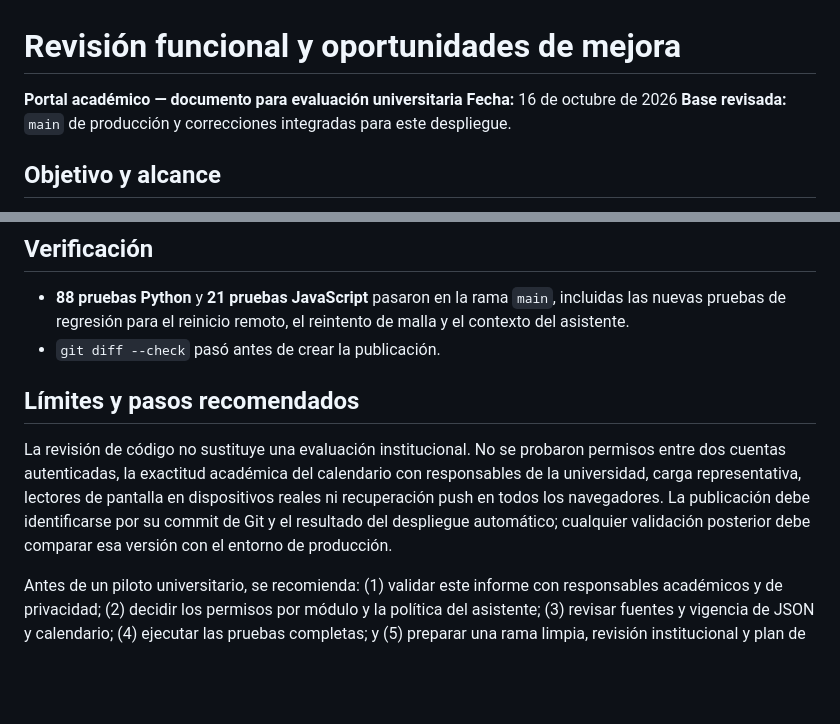
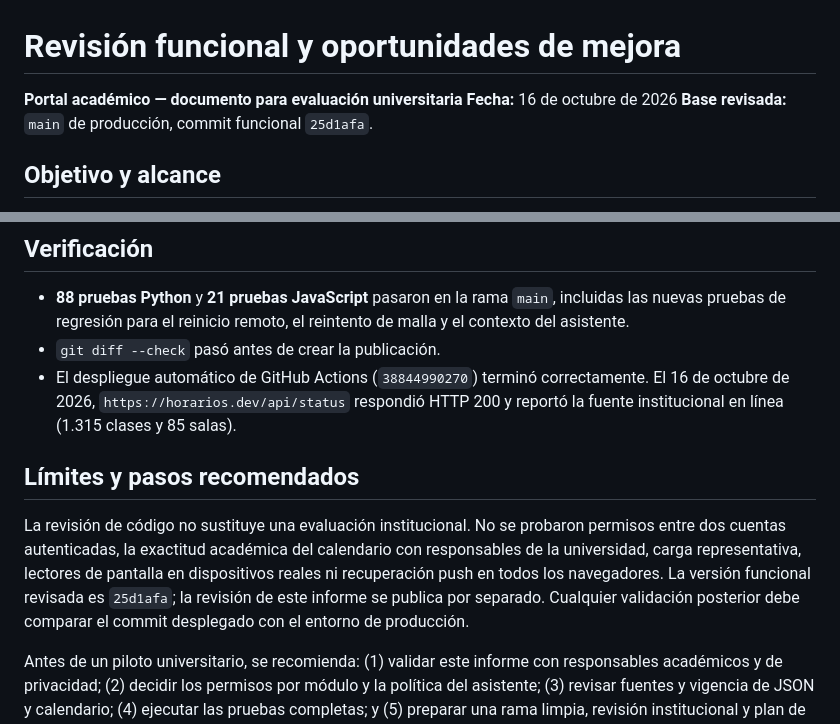
Before and after one commit to iNakzu/BuscadorSalas, a Markdown page: docs/INFORME_REVISION_FUNCIONAL_UNIVERSIDAD.md, 2 parts joined by grey strips. Drawn GitHub-style; blank space fills up the shorter version.

Commit message:
docs: record production validation in university review

```diff
--- a/docs/INFORME_REVISION_FUNCIONAL_UNIVERSIDAD.md
+++ b/docs/INFORME_REVISION_FUNCIONAL_UNIVERSIDAD.md
@@ -2,7 +2,7 @@
 
 **Portal académico — documento para evaluación universitaria**
 **Fecha:** 16 de octubre de 2026
-**Base revisada:** `main` de producción y correcciones integradas para este despliegue.
+**Base revisada:** `main` de producción, commit funcional `25d1afa`.
 
 ## Objetivo y alcance
 
@@ -159,9 +159,10 @@ Los seis cambios permanecen **sólo en esta copia local**; no se publicaron ni s
 
 - **88 pruebas Python** y **21 pruebas JavaScript** pasaron en la rama `main`, incluidas las nuevas pruebas de regresión para el reinicio remoto, el reintento de malla y el contexto del asistente.
 - `git diff --check` pasó antes de crear la publicación.
+- El despliegue automático de GitHub Actions (`38844990270`) terminó correctamente. El 16 de octubre de 2026, `https://horarios.dev/api/status` respondió HTTP 200 y reportó la fuente institucional en línea (1.315 clases y 85 salas).
 
 ## Límites y pasos recomendados
 
-La revisión de código no sustituye una evaluación institucional. No se probaron permisos entre dos cuentas autenticadas, la exactitud académica del calendario con responsables de la universidad, carga representativa, lectores de pantalla en dispositivos reales ni recuperación push en todos los navegadores. La publicación debe identificarse por su commit de Git y el resultado del despliegue automático; cualquier validación posterior debe comparar esa versión con el entorno de producción.
+La revisión de código no sustituye una evaluación institucional. No se probaron permisos entre dos cuentas autenticadas, la exactitud académica del calendario con responsables de la universidad, carga representativa, lectores de pantalla en dispositivos reales ni recuperación push en todos los navegadores. La versión funcional revisada es `25d1afa`; la revisión de este informe se publica por separado. Cualquier validación posterior debe comparar el commit desplegado con el entorno de producción.
 
 Antes de un piloto universitario, se recomienda: (1) validar este informe con responsables académicos y de privacidad; (2) decidir los permisos por módulo y la política del asistente; (3) revisar fuentes y vigencia de JSON y calendario; (4) ejecutar las pruebas completas; y (5) preparar una rama limpia, revisión institucional y plan de reversión antes del despliegue.
```
